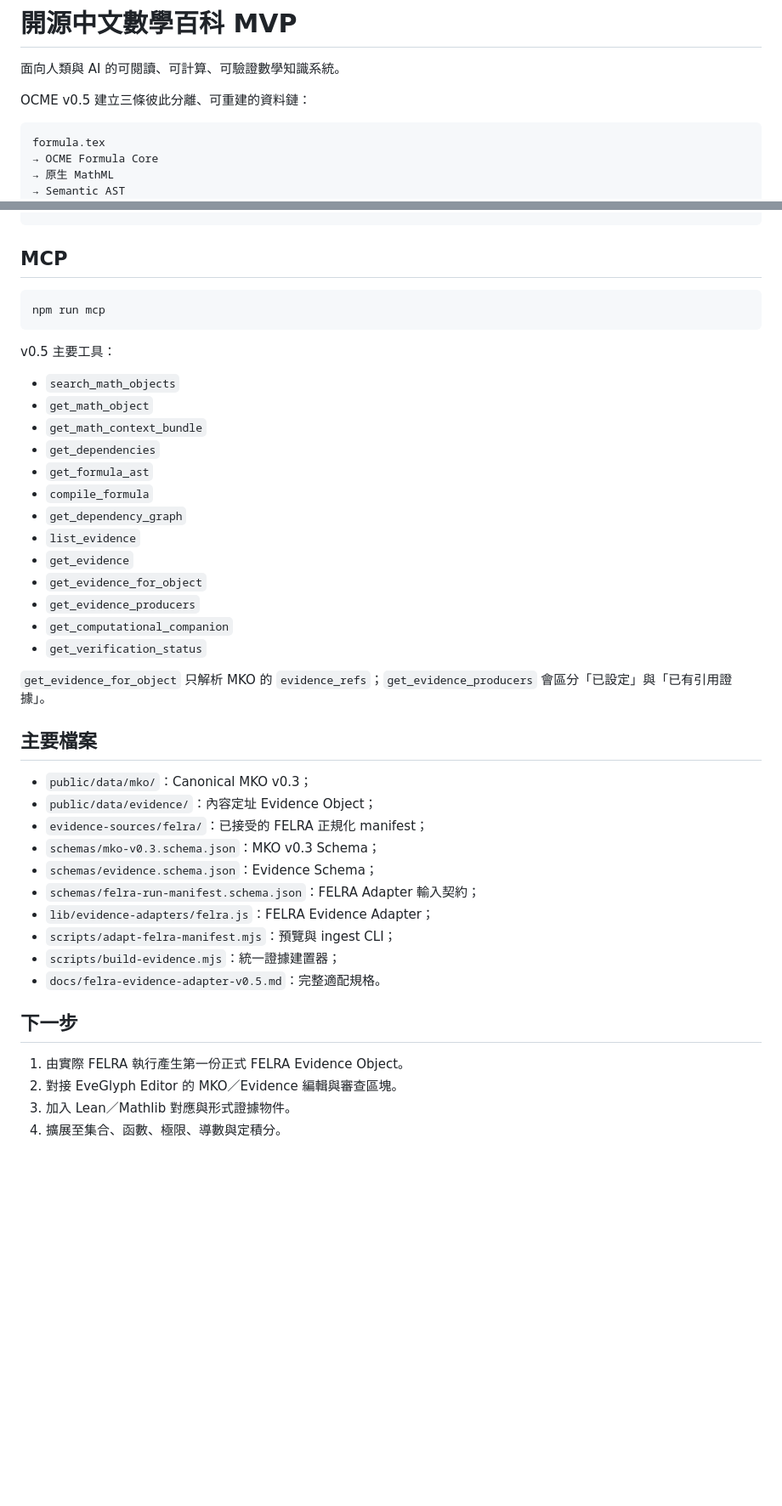
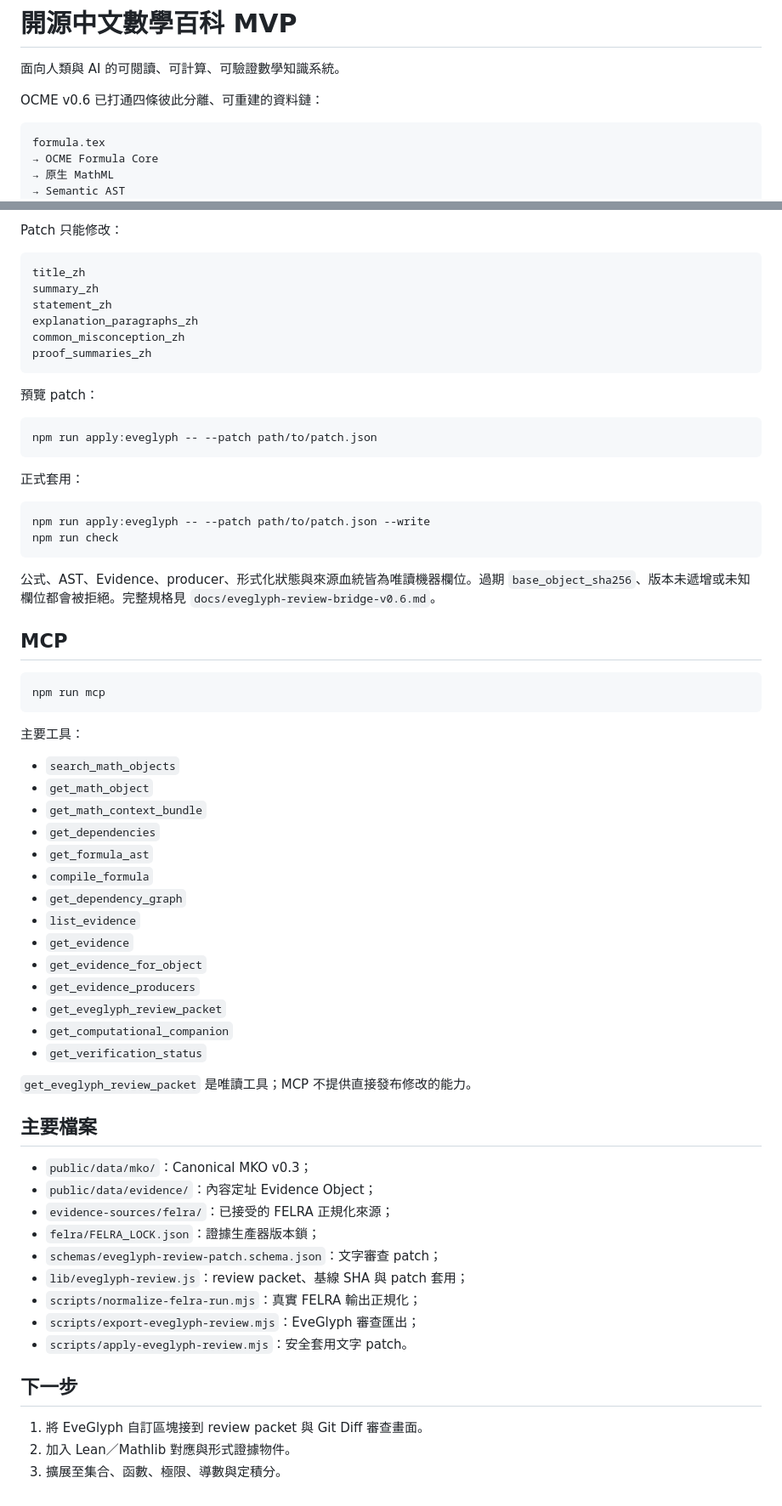
Before and after one commit to kakon77777-commits/open-chinese-math-encyclopedia, a Markdown page: README.md, 2 parts joined by grey strips. Shown at 85% size. Drawn GitHub-style; blank space fills up the shorter version.

Commit message:
docs: update README for live FELRA evidence and EveGlyph review bridge

````diff
--- a/README.md
+++ b/README.md
@@ -2,7 +2,7 @@
 
 面向人類與 AI 的可閱讀、可計算、可驗證數學知識系統。
 
-OCME v0.5 建立三條彼此分離、可重建的資料鏈：
+OCME v0.6 已打通四條彼此分離、可重建的資料鏈：
 
 ```text
 formula.tex
@@ -205,3 +160,28 @@ npm run check
+Patch 只能修改：
+
+```text
+title_zh
+summary_zh
+statement_zh
+explanation_paragraphs_zh
+common_misconception_zh
+proof_summaries_zh
+```
+
+預覽 patch：
+
+```bash
+npm run apply:eveglyph -- --patch path/to/patch.json
+```
+
+正式套用：
+
+```bash
+npm run apply:eveglyph -- --patch path/to/patch.json --write
+npm run check
+```
+
+公式、AST、Evidence、producer、形式化狀態與來源血統皆為唯讀機器欄位。過期 `base_object_sha256`、版本未遞增或未知欄位都會被拒絕。完整規格見 `docs/eveglyph-review-bridge-v0.6.md`。
 
 ## MCP
 
@@ -209,7 +189,7 @@ npm run check
 npm run mcp
 ```
 
-v0.5 主要工具：
+主要工具：
 
 - `search_math_objects`
 - `get_math_object`
@@ -222,27 +202,26 @@ v0.5 主要工具：
 - `get_evidence`
 - `get_evidence_for_object`
 - `get_evidence_producers`
+- `get_eveglyph_review_packet`
 - `get_computational_companion`
 - `get_verification_status`
 
-`get_evidence_for_object` 只解析 MKO 的 `evidence_refs`；`get_evidence_producers` 會區分「已設定」與「已有引用證據」。
+`get_eveglyph_review_packet` 是唯讀工具；MCP 不提供直接發布修改的能力。
 
 ## 主要檔案
 
 - `public/data/mko/`：Canonical MKO v0.3；
 - `public/data/evidence/`：內容定址 Evidence Object；
-- `evidence-sources/felra/`：已接受的 FELRA 正規化 manifest；
-- `schemas/mko-v0.3.schema.json`：MKO v0.3 Schema；
-- `schemas/evidence.schema.json`：Evidence Schema；
-- `schemas/felra-run-manifest.schema.json`：FELRA Adapter 輸入契約；
-- `lib/evidence-adapters/felra.js`：FELRA Evidence Adapter；
-- `scripts/adapt-felra-manifest.mjs`：預覽與 ingest CLI；
-- `scripts/build-evidence.mjs`：統一證據建置器；
-- `docs/felra-evidence-adapter-v0.5.md`：完整適配規格。
+- `evidence-sources/felra/`：已接受的 FELRA 正規化來源；
+- `felra/FELRA_LOCK.json`：證據生產器版本鎖；
+- `schemas/eveglyph-review-patch.schema.json`：文字審查 patch；
+- `lib/eveglyph-review.js`：review packet、基線 SHA 與 patch 套用；
+- `scripts/normalize-felra-run.mjs`：真實 FELRA 輸出正規化；
+- `scripts/export-eveglyph-review.mjs`：EveGlyph 審查匯出；
+- `scripts/apply-eveglyph-review.mjs`：安全套用文字 patch。
 
 ## 下一步
 
-1. 由實際 FELRA 執行產生第一份正式 FELRA Evidence Object。
-2. 對接 EveGlyph Editor 的 MKO／Evidence 編輯與審查區塊。
-3. 加入 Lean／Mathlib 對應與形式證據物件。
-4. 擴展至集合、函數、極限、導數與定積分。
+1. 將 EveGlyph 自訂區塊接到 review packet 與 Git Diff 審查畫面。
+2. 加入 Lean／Mathlib 對應與形式證據物件。
+3. 擴展至集合、函數、極限、導數與定積分。
````
Also changed, not shown: other parts of README.md (+90 -135 lines).
